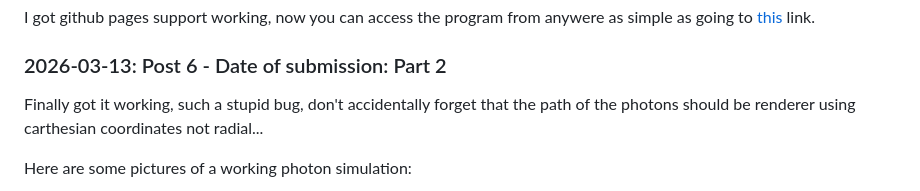
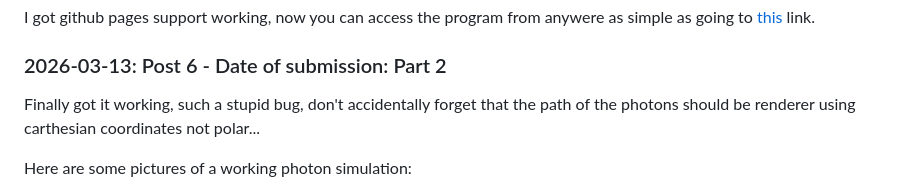
Before and after one commit to MrGreenScout/Black-hole-physics-sim, a Markdown page: README.md, the part around the change. Rendered like a GitHub page.

Commit message:
Fix coordinate system reference in README
Corrected the coordinate system reference from radial to polar for photon path rendering.

```diff
--- a/README.md
+++ b/README.md
@@ -32,7 +32,7 @@ I got github pages support working, now you can access the program from anywere
 
 ### 2026-03-13: Post 6 - Date of submission: Part 2
 
-Finally got it working, such a stupid bug, don't accidentally forget that the path of the photons should be renderer using carthesian coordinates not radial...
+Finally got it working, such a stupid bug, don't accidentally forget that the path of the photons should be renderer using carthesian coordinates not polar...
 
 Here are some pictures of a working photon simulation:
 
```
